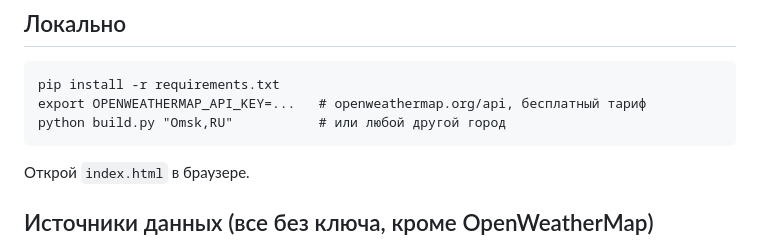
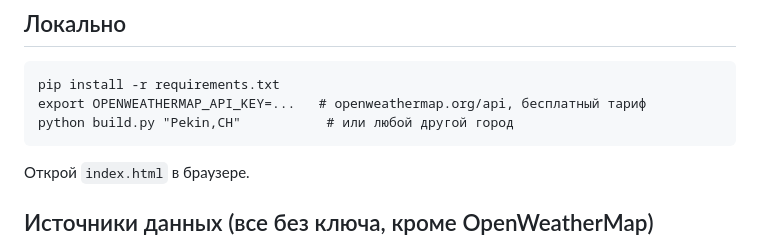
Before and after one commit to puginanatoly-stack/weather-monitor, a Markdown page: README.md, the part around the change. Drawn GitHub-style.

Commit message:
Update example city in README instructions

````diff
--- a/README.md
+++ b/README.md
@@ -9,7 +9,7 @@
 ```
 pip install -r requirements.txt
 export OPENWEATHERMAP_API_KEY=...   # openweathermap.org/api, бесплатный тариф
-python build.py "Omsk,RU"           # или любой другой город
+python build.py "Pekin,CH"           # или любой другой город
 ```
 
 Открой `index.html` в браузере.
````
